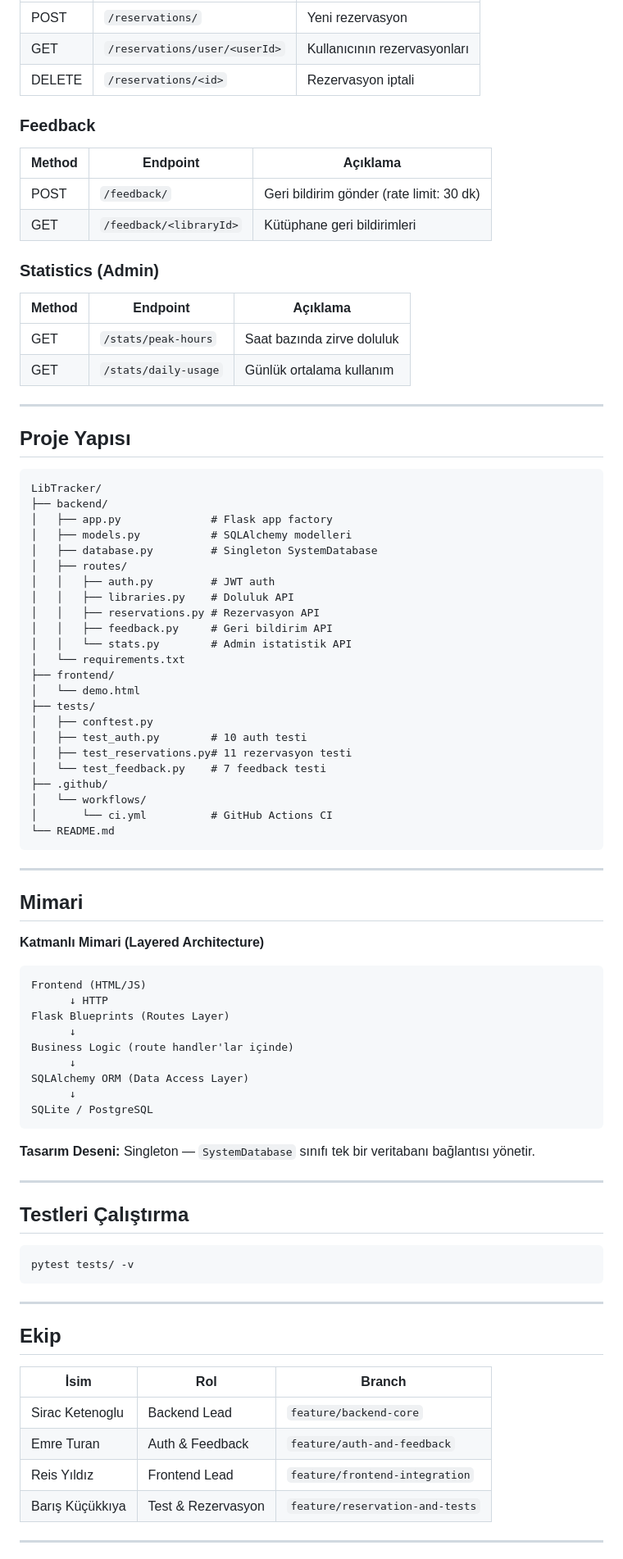
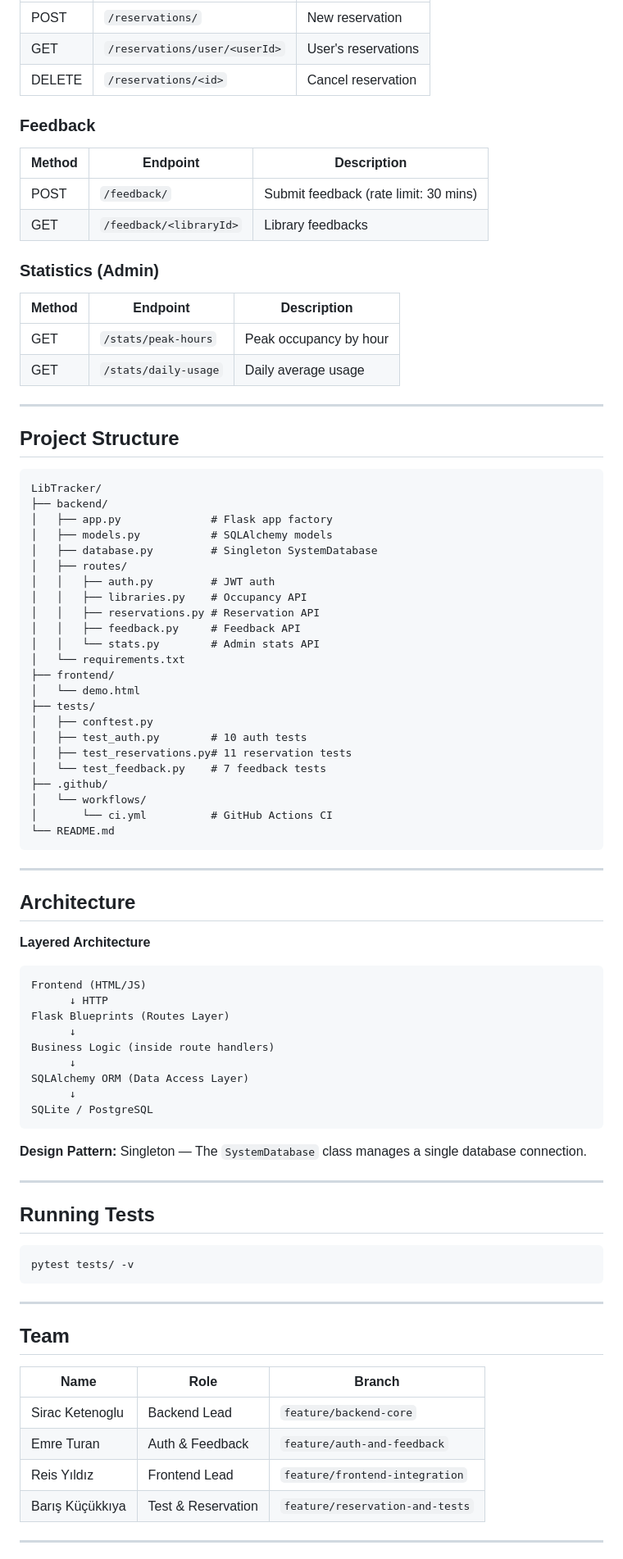
Before and after one commit to emre-data-turan/LibTracker, a Markdown page: README.md, the part around one of its changes. Shown at 82% size. GitHub-like rendering.

````diff
--- a/README.md
+++ b/README.md
@@ -78,46 +78,46 @@ open demo.html   # veya dosyayı direkt tarayıcıya sürükle
 |--------|----------|----------|
-| POST | `/reservations/` | Yeni rezervasyon |
-| GET | `/reservations/user/<userId>` | Kullanıcının rezervasyonları |
-| DELETE | `/reservations/<id>` | Rezervasyon iptali |
+| POST | `/reservations/` | New reservation |
+| GET | `/reservations/user/<userId>` | User's reservations |
+| DELETE | `/reservations/<id>` | Cancel reservation |
 
 ### Feedback
 
-| Method | Endpoint | Açıklama |
+| Method | Endpoint | Description |
 |--------|----------|----------|
-| POST | `/feedback/` | Geri bildirim gönder (rate limit: 30 dk) |
-| GET | `/feedback/<libraryId>` | Kütüphane geri bildirimleri |
+| POST | `/feedback/` | Submit feedback (rate limit: 30 mins) |
+| GET | `/feedback/<libraryId>` | Library feedbacks |
 
 ### Statistics (Admin)
 
-| Method | Endpoint | Açıklama |
+| Method | Endpoint | Description |
 |--------|----------|----------|
-| GET | `/stats/peak-hours` | Saat bazında zirve doluluk |
-| GET | `/stats/daily-usage` | Günlük ortalama kullanım |
+| GET | `/stats/peak-hours` | Peak occupancy by hour |
+| GET | `/stats/daily-usage` | Daily average usage |
 
 ---
 
-## Proje Yapısı
+## Project Structure
 
 ```
 LibTracker/
 ├── backend/
 │   ├── app.py              # Flask app factory
-│   ├── models.py           # SQLAlchemy modelleri
+│   ├── models.py           # SQLAlchemy models
 │   ├── database.py         # Singleton SystemDatabase
 │   ├── routes/
 │   │   ├── auth.py         # JWT auth
-│   │   ├── libraries.py    # Doluluk API
-│   │   ├── reservations.py # Rezervasyon API
-│   │   ├── feedback.py     # Geri bildirim API
-│   │   └── stats.py        # Admin istatistik API
+│   │   ├── libraries.py    # Occupancy API
+│   │   ├── reservations.py # Reservation API
+│   │   ├── feedback.py     # Feedback API
+│   │   └── stats.py        # Admin stats API
 │   └── requirements.txt
 ├── frontend/
 │   └── demo.html
 ├── tests/
 │   ├── conftest.py
-│   ├── test_auth.py        # 10 auth testi
-│   ├── test_reservations.py# 11 rezervasyon testi
-│   └── test_feedback.py    # 7 feedback testi
+│   ├── test_auth.py        # 10 auth tests
+│   ├── test_reservations.py# 11 reservation tests
+│   └── test_feedback.py    # 7 feedback tests
 ├── .github/
 │   └── workflows/
 │       └── ci.yml          # GitHub Actions CI
@@ -126,27 +126,27 @@ LibTracker/
 
 ---
 
-## Mimari
+## Architecture
 
-**Katmanlı Mimari (Layered Architecture)**
+**Layered Architecture**
 
 ```
 Frontend (HTML/JS)
       ↓ HTTP
 Flask Blueprints (Routes Layer)
       ↓
-Business Logic (route handler'lar içinde)
+Business Logic (inside route handlers)
       ↓
 SQLAlchemy ORM (Data Access Layer)
       ↓
 SQLite / PostgreSQL
 ```
 
-**Tasarım Deseni:** Singleton — `SystemDatabase` sınıfı tek bir veritabanı bağlantısı yönetir.
+**Design Pattern:** Singleton — The `SystemDatabase` class manages a single database connection.
 
 ---
 
-## Testleri Çalıştırma
+## Running Tests
 
 ```bash
 pytest tests/ -v
@@ -154,14 +154,14 @@ pytest tests/ -v
 
 ---
 
-## Ekip
+## Team
 
-| İsim | Rol | Branch |
+| Name | Role | Branch |
 |------|-----|--------|
 | Sirac Ketenoglu | Backend Lead | `feature/backend-core` |
 | Emre Turan | Auth & Feedback | `feature/auth-and-feedback` |
 | Reis Yıldız | Frontend Lead | `feature/frontend-integration` |
-| Barış Küçükkıya | Test & Rezervasyon | `feature/reservation-and-tests` |
+| Barış Küçükkıya | Test & Reservation | `feature/reservation-and-tests` |
 
 ---
 
````
Also changed, not shown: other parts of README.md (+30 -30 lines).
